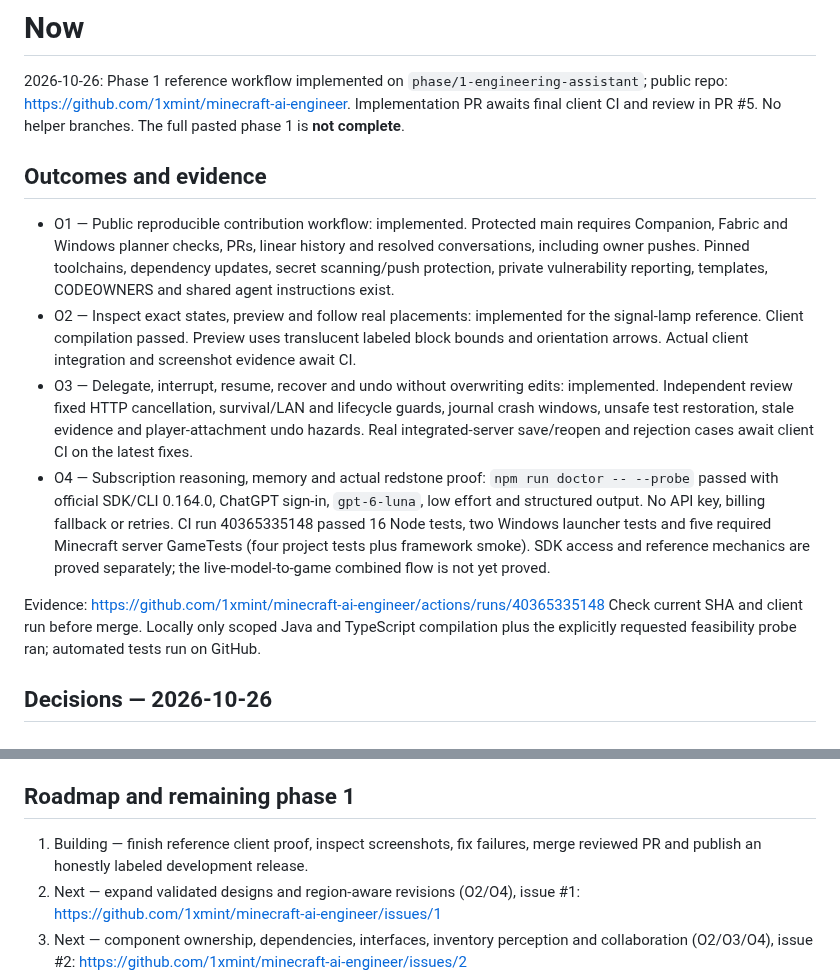
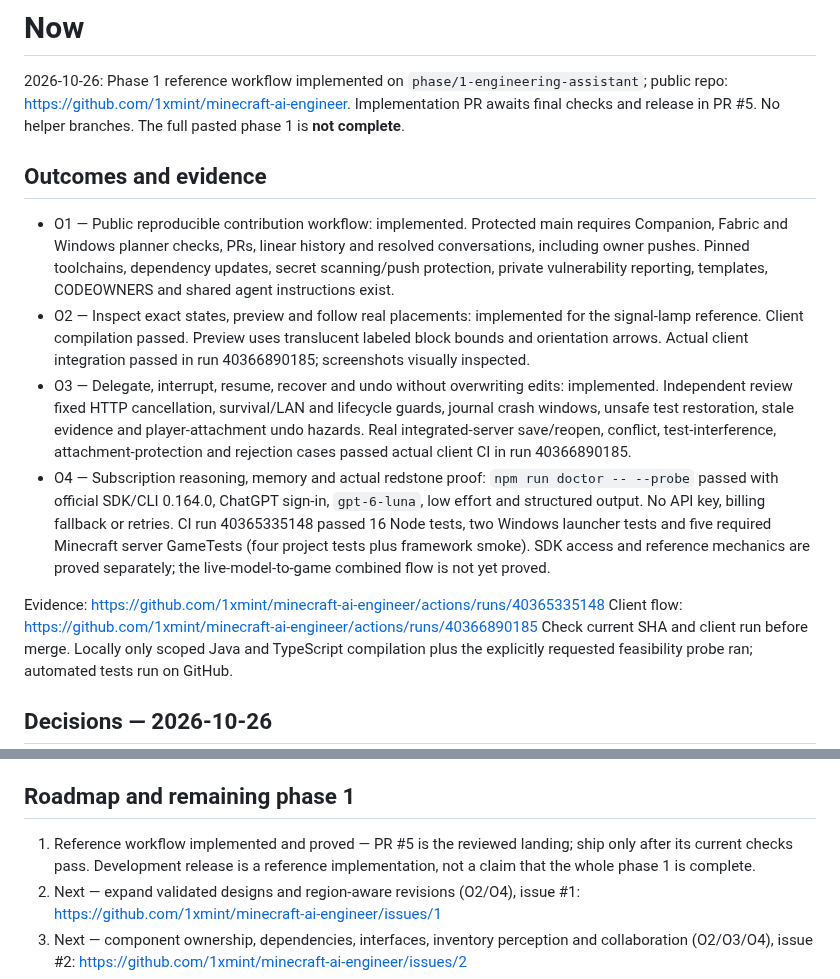
Before and after one commit to 1xmint/minecraft-ai-engineer, a Markdown page: STATE.md, 2 parts joined by grey strips. Rendered like a GitHub page.

```diff
--- a/STATE.md
+++ b/STATE.md
@@ -3,7 +3,7 @@
 2026-10-26: Phase 1 reference workflow implemented on
 `phase/1-engineering-assistant`; public repo:
 https://github.com/1xmint/minecraft-ai-engineer. Implementation PR awaits final
-client CI and review in PR #5. No helper branches. The full pasted phase 1 is **not complete**.
+checks and release in PR #5. No helper branches. The full pasted phase 1 is **not complete**.
 
 ## Outcomes and evidence
 
@@ -15,12 +15,13 @@ client CI and review in PR #5. No helper branches. The full pasted phase 1 is **
 - O2 — Inspect exact states, preview and follow real placements: implemented
   for the signal-lamp reference. Client compilation passed. Preview uses
   translucent labeled block bounds and orientation arrows. Actual client
-  integration and screenshot evidence await CI.
+  integration passed in run 40366890185; screenshots visually inspected.
 - O3 — Delegate, interrupt, resume, recover and undo without overwriting edits:
   implemented. Independent review fixed HTTP cancellation, survival/LAN and
   lifecycle guards, journal crash windows, unsafe test restoration, stale
   evidence and player-attachment undo hazards. Real integrated-server
-  save/reopen and rejection cases await client CI on the latest fixes.
+  save/reopen, conflict, test-interference, attachment-protection and rejection
+  cases passed actual client CI in run 40366890185.
 - O4 — Subscription reasoning, memory and actual redstone proof:
   `npm run doctor -- --probe` passed with official SDK/CLI 0.164.0,
   ChatGPT sign-in, `gpt-6-luna`, low effort and structured output. No API key,
@@ -30,6 +31,7 @@ client CI and review in PR #5. No helper branches. The full pasted phase 1 is **
   are proved separately; the live-model-to-game combined flow is not yet proved.
 
 Evidence: https://github.com/1xmint/minecraft-ai-engineer/actions/runs/40365335148
+Client flow: https://github.com/1xmint/minecraft-ai-engineer/actions/runs/40366890185
 Check current SHA and client run before merge. Locally only scoped Java and
 TypeScript compilation plus the explicitly requested feasibility probe ran;
 automated tests run on GitHub.
@@ -65,8 +67,9 @@ player dependencies. Model requests and operations are bounded.
 
 ## Roadmap and remaining phase 1
 
-1. Building — finish reference client proof, inspect screenshots, fix failures,
-   merge reviewed PR and publish an honestly labeled development release.
+1. Reference workflow implemented and proved — PR #5 is the reviewed landing;
+   ship only after its current checks pass. Development release is a reference
+   implementation, not a claim that the whole phase 1 is complete.
 2. Next — expand validated designs and region-aware revisions (O2/O4), issue #1:
    https://github.com/1xmint/minecraft-ai-engineer/issues/1
 3. Next — component ownership, dependencies, interfaces, inventory perception
```
Also changed, not shown: README.md (+2 -0 lines), docs/mod-guide.md (+5 -0 lines), docs/images/reference-preview.png (added), 5 other files.
